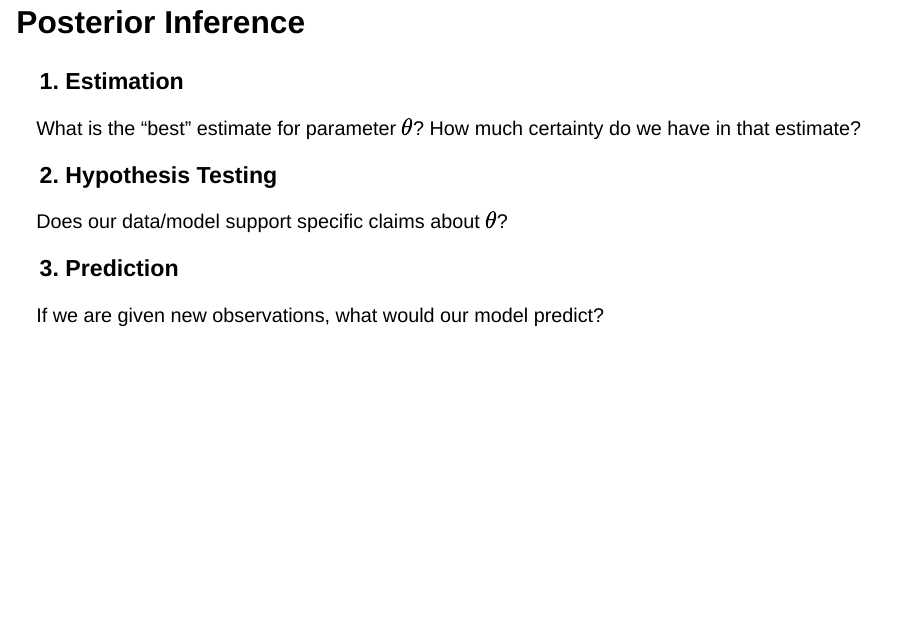
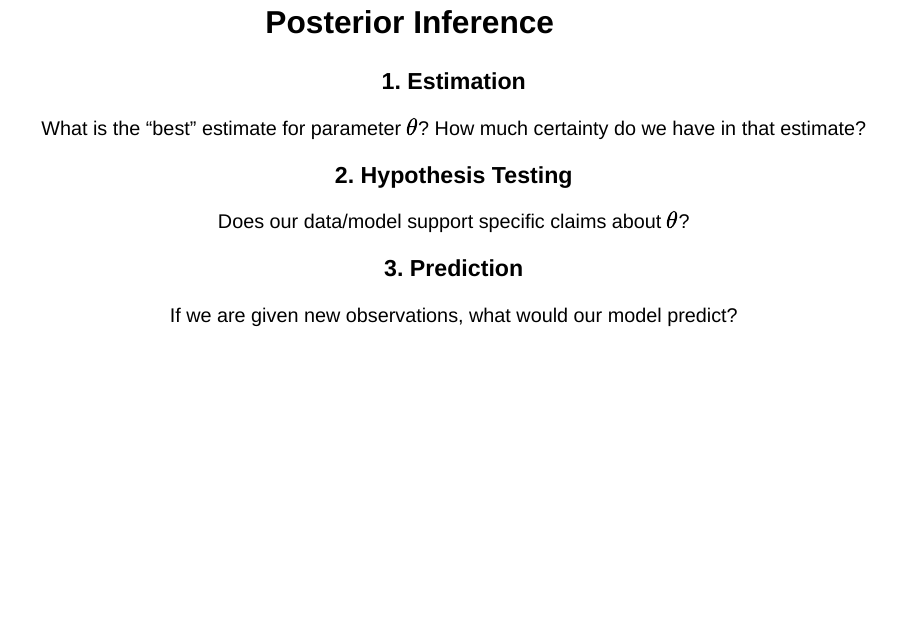
Before and after one commit to aluby/stat340-f25, a Quarto document (slides/slides14.qmd): page 3 of 9. Rendered offline with R 4.5, knitr and Pandoc in place of Quarto, with nearby package versions; drawn as Slidy slides in place of the format the file asks for.

Commit message:
formatting

````diff
--- a/slides/slides14.qmd
+++ b/slides/slides14.qmd
@@ -35,7 +35,7 @@ library(bayesplot)
 theme_set(theme_minimal(base_size = 16, base_family = "Atkinson Hyperlegible"))
 ```
 
-## Posterior Inference
+## Posterior Inference {.center}
 
 ### 1. Estimation
 
@@ -51,7 +51,7 @@ Does our data/model support specific claims about $\theta$?
 If we are given new observations, what would our model predict?
 
 
-## Warm-up Example
+## Warm-up Example {.smaller}
 
 We are testing a new cookie recipe where the chef adds either **1** or
 **4** "secret ingredients" to a batch. The probability of a cookie
````
